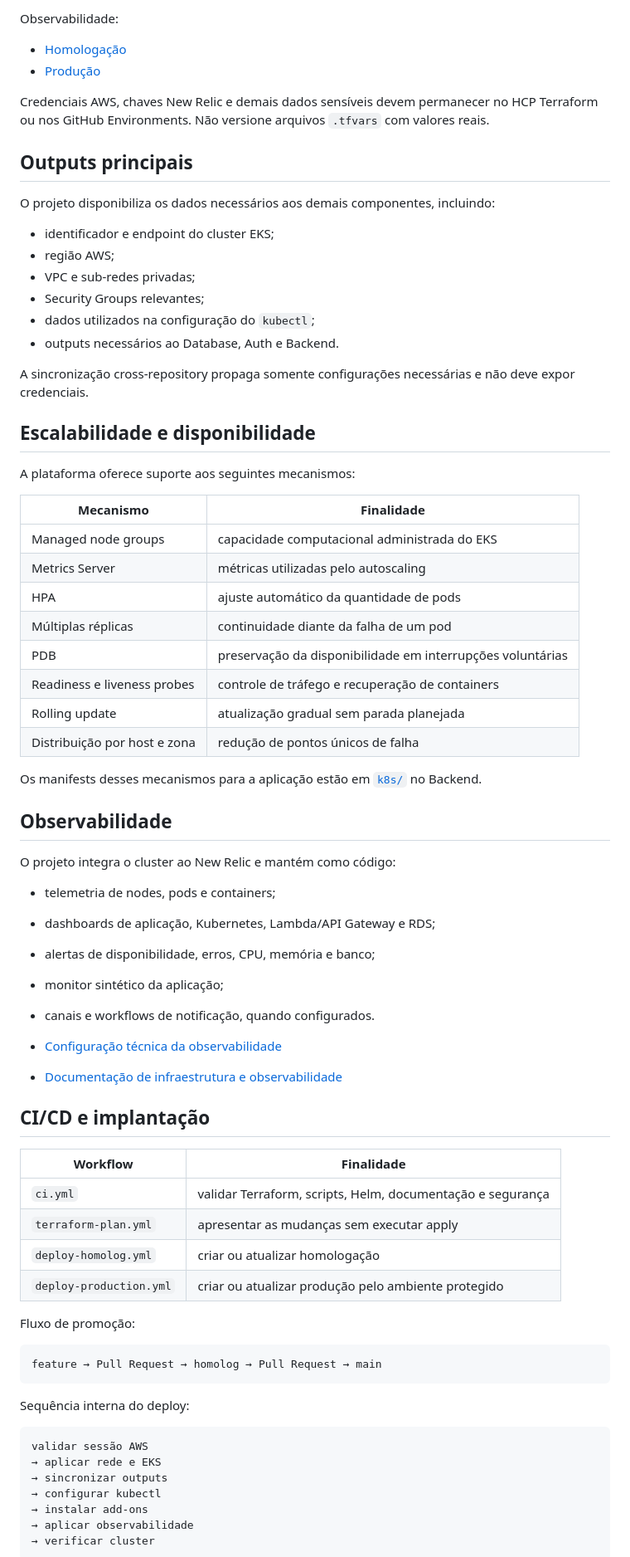
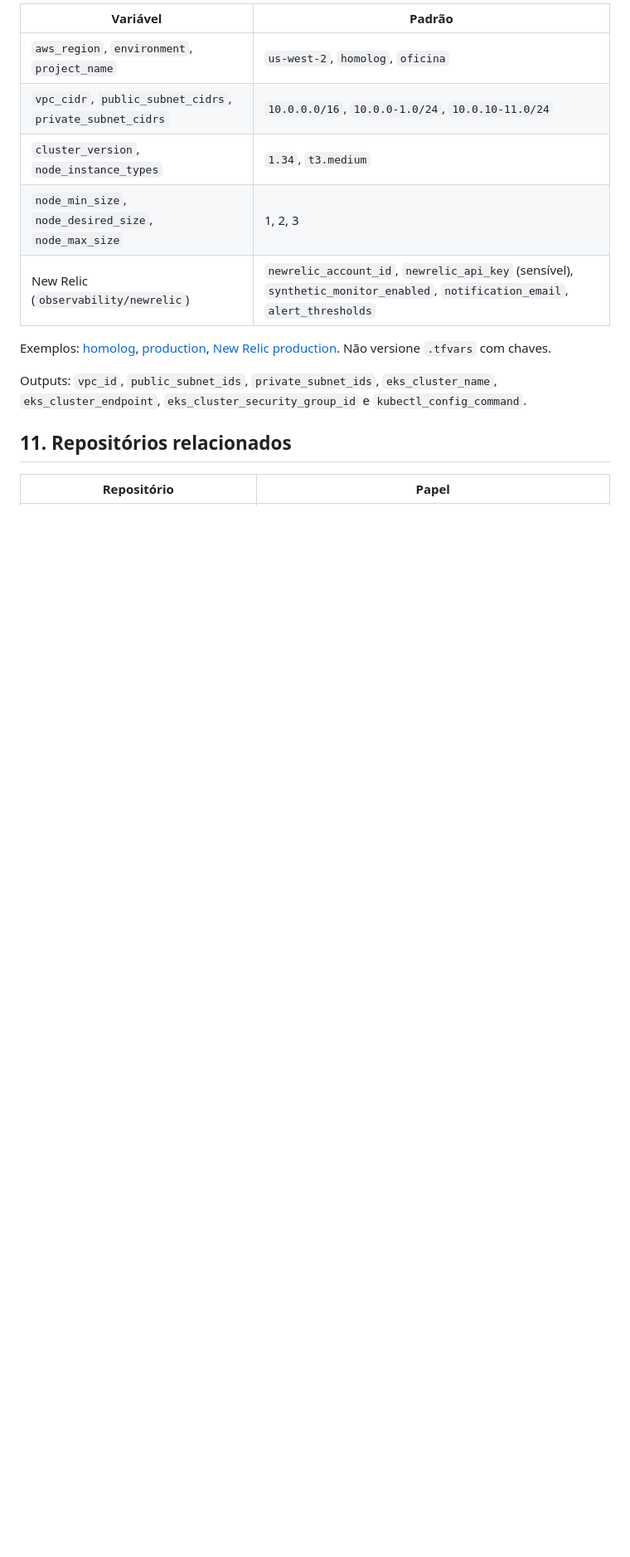
Before and after one commit to tiagomiele/oficina-kubernetes-infra, a Markdown page: README.md, the part around one of its changes. Shown at 83% size. Drawn GitHub-style; blank space fills up the shorter version.

````diff
--- a/README.md
+++ b/README.md
@@ -151,78 +161,17 @@ Infraestrutura principal:
 
-Observabilidade:
+| Variável | Padrão |
+|---|---|
+| `aws_region`, `environment`, `project_name` | `us-west-2`, `homolog`, `oficina` |
+| `vpc_cidr`, `public_subnet_cidrs`, `private_subnet_cidrs` | `10.0.0.0/16`, `10.0.0-1.0/24`, `10.0.10-11.0/24` |
+| `cluster_version`, `node_instance_types` | `1.34`, `t3.medium` |
+| `node_min_size`, `node_desired_size`, `node_max_size` | 1, 2, 3 |
+| New Relic (`observability/newrelic`) | `newrelic_account_id`, `newrelic_api_key` (sensível), `synthetic_monitor_enabled`, `notification_email`, `alert_thresholds` |
 
-- [Homologação](observability/newrelic/environments/homolog.tfvars.example)
-- [Produção](observability/newrelic/environments/production.tfvars.example)
+Exemplos: [homolog](environments/homolog.tfvars.example), [production](environments/production.tfvars.example), [New Relic production](observability/newrelic/environments/production.tfvars.example). Não versione `.tfvars` com chaves.
 
-Credenciais AWS, chaves New Relic e demais dados sensíveis devem permanecer no HCP Terraform ou nos GitHub Environments. Não versione arquivos `.tfvars` com valores reais.
+Outputs: `vpc_id`, `public_subnet_ids`, `private_subnet_ids`, `eks_cluster_name`, `eks_cluster_endpoint`, `eks_cluster_security_group_id` e `kubectl_config_command`.
 
-## Outputs principais
+## 11. Repositórios relacionados
 
-O projeto disponibiliza os dados necessários aos demais componentes, incluindo:
-
-- identificador e endpoint do cluster EKS;
-- região AWS;
-- VPC e sub-redes privadas;
-- Security Groups relevantes;
-- dados utilizados na configuração do `kubectl`;
-- outputs necessários ao Database, Auth e Backend.
-
-A sincronização cross-repository propaga somente configurações necessárias e não deve expor credenciais.
-
-## Escalabilidade e disponibilidade
-
-A plataforma oferece suporte aos seguintes mecanismos:
-
-| Mecanismo | Finalidade |
+| Repositório | Papel |
 |---|---|
-| Managed node groups | capacidade computacional administrada do EKS |
-| Metrics Server | métricas utilizadas pelo autoscaling |
-| HPA | ajuste automático da quantidade de pods |
-| Múltiplas réplicas | continuidade diante da falha de um pod |
-| PDB | preservação da disponibilidade em interrupções voluntárias |
-| Readiness e liveness probes | controle de tráfego e recuperação de containers |
-| Rolling update | atualização gradual sem parada planejada |
-| Distribuição por host e zona | redução de pontos únicos de falha |
-
-Os manifests desses mecanismos para a aplicação estão em [`k8s/`](https://github.com/tiagomiele/fiap-tech-challenge-fase3-oficina-backend/tree/feature/validacao-deploy-aplicacao/k8s) no Backend.
-
-## Observabilidade
-
-O projeto integra o cluster ao New Relic e mantém como código:
-
-- telemetria de nodes, pods e containers;
-- dashboards de aplicação, Kubernetes, Lambda/API Gateway e RDS;
-- alertas de disponibilidade, erros, CPU, memória e banco;
-- monitor sintético da aplicação;
-- canais e workflows de notificação, quando configurados.
-
-- [Configuração técnica da observabilidade](observability/newrelic/)
-- [Documentação de infraestrutura e observabilidade](docs/infraestrutura-observabilidade.md)
-
-## CI/CD e implantação
-
-| Workflow | Finalidade |
-|---|---|
-| `ci.yml` | validar Terraform, scripts, Helm, documentação e segurança |
-| `terraform-plan.yml` | apresentar as mudanças sem executar apply |
-| `deploy-homolog.yml` | criar ou atualizar homologação |
-| `deploy-production.yml` | criar ou atualizar produção pelo ambiente protegido |
-
-Fluxo de promoção:
-
-```text
-feature → Pull Request → homolog → Pull Request → main
-```
-
-Sequência interna do deploy:
-
-```text
-validar sessão AWS
-→ aplicar rede e EKS
-→ sincronizar outputs
-→ configurar kubectl
-→ instalar add-ons
-→ aplicar observabilidade
-→ verificar cluster
-```
-
````
Also changed, not shown: other parts of README.md (+125 -129 lines), docs/infraestrutura-observabilidade.md (+3 -18 lines), docs/assets/arquitetura-kubernetes-resumida.png, docs/assets/infraestrutura-observabilidade-kubernetes.png.
